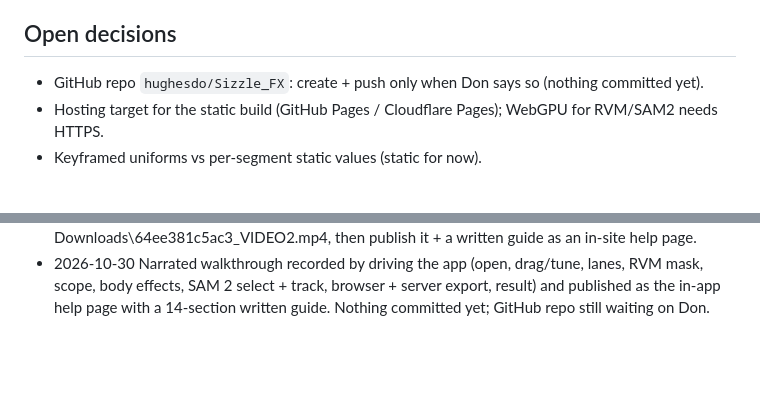
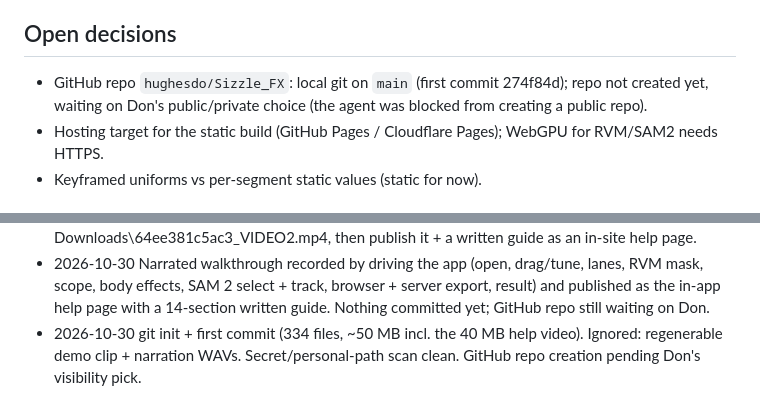
Before and after one commit to hughesdo/Sizzle_FX, a Markdown page: CLAUDE.md, 2 parts joined by grey strips. GitHub-like rendering; blank space fills up the shorter version.

Commit message:
CLAUDE.md: record git setup and pending GitHub repo
Co-Authored-By: Claude Opus 5.5 <noreply@anthropic.com>

```diff
--- a/CLAUDE.md
+++ b/CLAUDE.md
@@ -183,7 +183,8 @@ Full spec in `docs/EFFECTS.md`.
 
 ## Open decisions
 
-- GitHub repo `hughesdo/Sizzle_FX`: create + push only when Don says so (nothing committed yet).
+- GitHub repo `hughesdo/Sizzle_FX`: local git on `main` (first commit 274f84d); repo not created yet,
+  waiting on Don's public/private choice (the agent was blocked from creating a public repo).
 - Hosting target for the static build (GitHub Pages / Cloudflare Pages); WebGPU for RVM/SAM2 needs HTTPS.
 - Keyframed uniforms vs per-segment static values (static for now).
 
@@ -219,3 +220,5 @@ END:   update Status checkboxes, Verified, Open decisions; add a dated line to t
 - 2026-10-30 Narrated walkthrough recorded by driving the app (open, drag/tune, lanes, RVM mask, scope,
   body effects, SAM 2 select + track, browser + server export, result) and published as the in-app help
   page with a 14-section written guide. Nothing committed yet; GitHub repo still waiting on Don.
+- 2026-10-30 git init + first commit (334 files, ~50 MB incl. the 40 MB help video). Ignored: regenerable
+  demo clip + narration WAVs. Secret/personal-path scan clean. GitHub repo creation pending Don's visibility pick.
```
